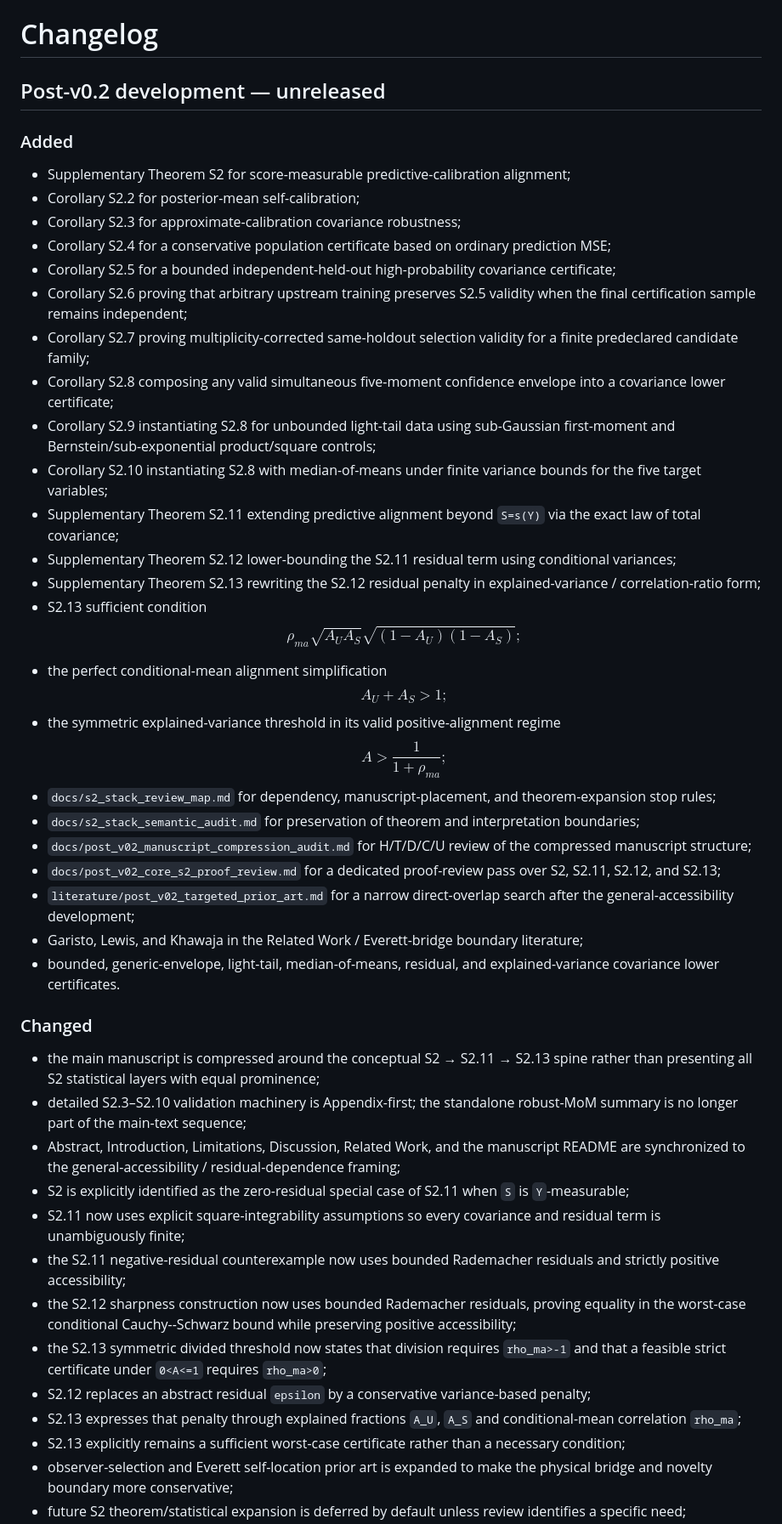
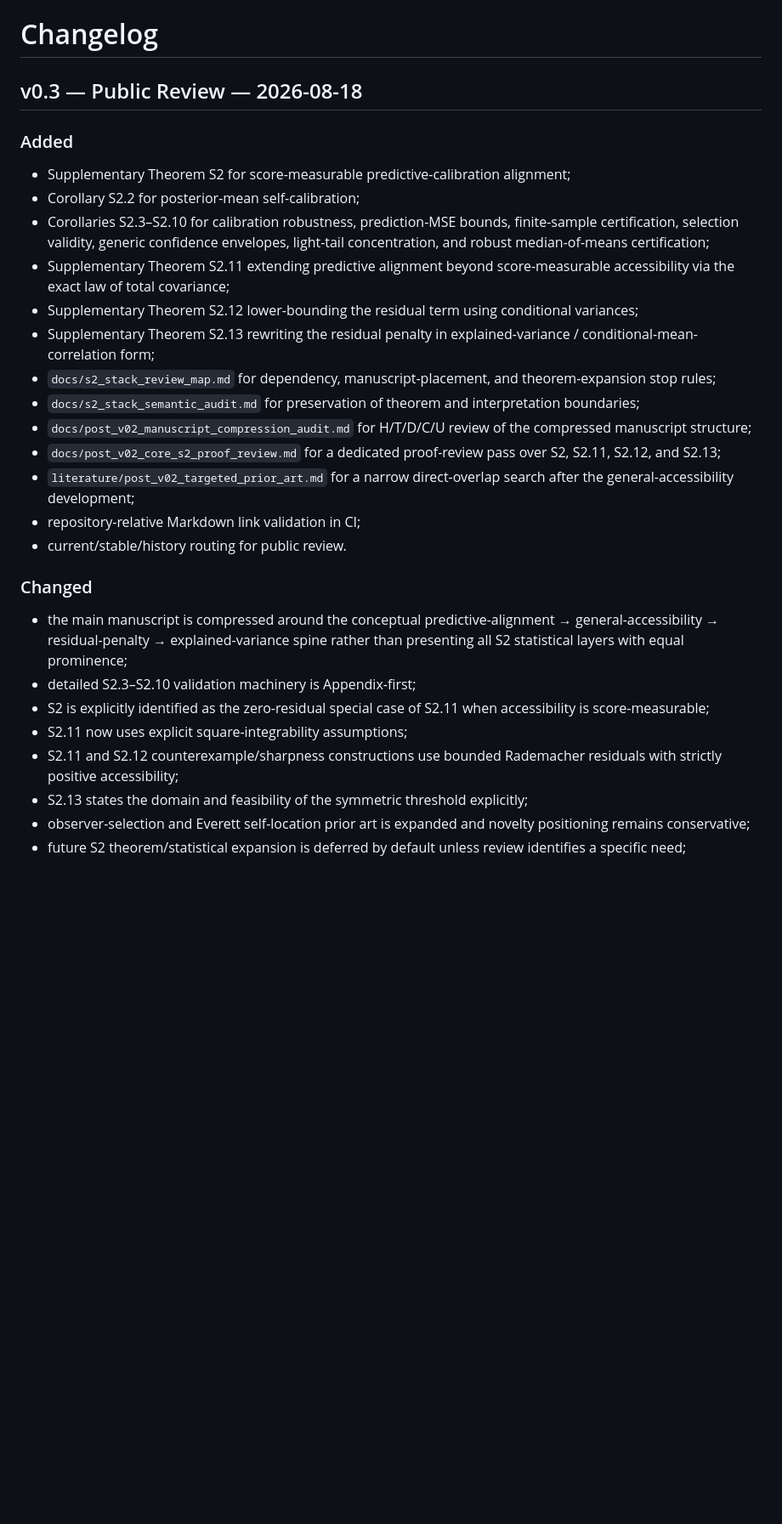
Before and after one commit to Unjuno/quantum-bogosort, a Markdown page: CHANGELOG.md, the part around one of its changes. Shown at 85% size. Drawn GitHub-style; blank space fills up the shorter version.

Commit message:
Finalize v0.3 changelog

```diff
--- a/CHANGELOG.md
+++ b/CHANGELOG.md
@@ -1,57 +1,30 @@
 # Changelog
 
-## Post-v0.2 development — unreleased
+## v0.3 — Public Review — 2026-08-18
 
 ### Added
 
 - Supplementary Theorem S2 for score-measurable predictive-calibration alignment;
 - Corollary S2.2 for posterior-mean self-calibration;
-- Corollary S2.3 for approximate-calibration covariance robustness;
-- Corollary S2.4 for a conservative population certificate based on ordinary prediction MSE;
-- Corollary S2.5 for a bounded independent-held-out high-probability covariance certificate;
-- Corollary S2.6 proving that arbitrary upstream training preserves S2.5 validity when the final certification sample remains independent;
-- Corollary S2.7 proving multiplicity-corrected same-holdout selection validity for a finite predeclared candidate family;
-- Corollary S2.8 composing any valid simultaneous five-moment confidence envelope into a covariance lower certificate;
-- Corollary S2.9 instantiating S2.8 for unbounded light-tail data using sub-Gaussian first-moment and Bernstein/sub-exponential product/square controls;
-- Corollary S2.10 instantiating S2.8 with median-of-means under finite variance bounds for the five target variables;
-- Supplementary Theorem S2.11 extending predictive alignment beyond `S=s(Y)` via the exact law of total covariance;
-- Supplementary Theorem S2.12 lower-bounding the S2.11 residual term using conditional variances;
-- Supplementary Theorem S2.13 rewriting the S2.12 residual penalty in explained-variance / correlation-ratio form;
-- S2.13 sufficient condition
-  $$
-  \rho_{ma}\sqrt{A_UA_S}
-  >
-  \sqrt{(1-A_U)(1-A_S)};
-  $$
-- the perfect conditional-mean alignment simplification
-  $$
-  A_U+A_S>1;
-  $$
-- the symmetric explained-variance threshold in its valid positive-alignment regime
-  $$
-  A>
-  \frac{1}{1+\rho_{ma}};
-  $$
+- Corollaries S2.3–S2.10 for calibration robustness, prediction-MSE bounds, finite-sample certification, selection validity, generic confidence envelopes, light-tail concentration, and robust median-of-means certification;
+- Supplementary Theorem S2.11 extending predictive alignment beyond score-measurable accessibility via the exact law of total covariance;
+- Supplementary Theorem S2.12 lower-bounding the residual term using conditional variances;
+- Supplementary Theorem S2.13 rewriting the residual penalty in explained-variance / conditional-mean-correlation form;
 - `docs/s2_stack_review_map.md` for dependency, manuscript-placement, and theorem-expansion stop rules;
 - `docs/s2_stack_semantic_audit.md` for preservation of theorem and interpretation boundaries;
 - `docs/post_v02_manuscript_compression_audit.md` for H/T/D/C/U review of the compressed manuscript structure;
 - `docs/post_v02_core_s2_proof_review.md` for a dedicated proof-review pass over S2, S2.11, S2.12, and S2.13;
 - `literature/post_v02_targeted_prior_art.md` for a narrow direct-overlap search after the general-accessibility development;
-- Garisto, Lewis, and Khawaja in the Related Work / Everett-bridge boundary literature;
-- bounded, generic-envelope, light-tail, median-of-means, residual, and explained-variance covariance lower certificates.
+- repository-relative Markdown link validation in CI;
+- current/stable/history routing for public review.
 
 ### Changed
 
-- the main manuscript is compressed around the conceptual S2 → S2.11 → S2.13 spine rather than presenting all S2 statistical layers with equal prominence;
-- detailed S2.3–S2.10 validation machinery is Appendix-first; the standalone robust-MoM summary is no longer part of the main-text sequence;
-- Abstract, Introduction, Limitations, Discussion, Related Work, and the manuscript README are synchronized to the general-accessibility / residual-dependence framing;
-- S2 is explicitly identified as the zero-residual special case of S2.11 when `S` is `Y`-measurable;
-- S2.11 now uses explicit square-integrability assumptions so every covariance and residual term is unambiguously finite;
-- the S2.11 negative-residual counterexample now uses bounded Rademacher residuals and strictly positive accessibility;
-- the S2.12 sharpness construction now uses bounded Rademacher residuals, proving equality in the worst-case conditional Cauchy--Schwarz bound while preserving positive accessibility;
-- the S2.13 symmetric divided threshold now states that division requires `rho_ma>-1` and that a feasible strict certificate under `0<A<=1` requires `rho_ma>0`;
-- S2.12 replaces an abstract residual `epsilon` by a conservative variance-based penalty;
-- S2.13 expresses that penalty through explained fractions `A_U`, `A_S` and conditional-mean correlation `rho_ma`;
-- S2.13 explicitly remains a sufficient worst-case certificate rather than a necessary condition;
-- observer-selection and Everett self-location prior art is expanded to make the physical bridge and novelty boundary more conservative;
+- the main manuscript is compressed around the conceptual predictive-alignment → general-accessibility → residual-penalty → explained-variance spine rather than presenting all S2 statistical layers with equal prominence;
+- detailed S2.3–S2.10 validation machinery is Appendix-first;
+- S2 is explicitly identified as the zero-residual special case of S2.11 when accessibility is score-measurable;
+- S2.11 now uses explicit square-integrability assumptions;
+- S2.11 and S2.12 counterexample/sharpness constructions use bounded Rademacher residuals with strictly positive accessibility;
+- S2.13 states the domain and feasibility of the symmetric threshold explicitly;
+- observer-selection and Everett self-location prior art is expanded and novelty positioning remains conservative;
 - future S2 theorem/statistical expansion is deferred by default unless review identifies a specific need;
```
Also changed, not shown: other parts of CHANGELOG.md (+13 -15 lines).
